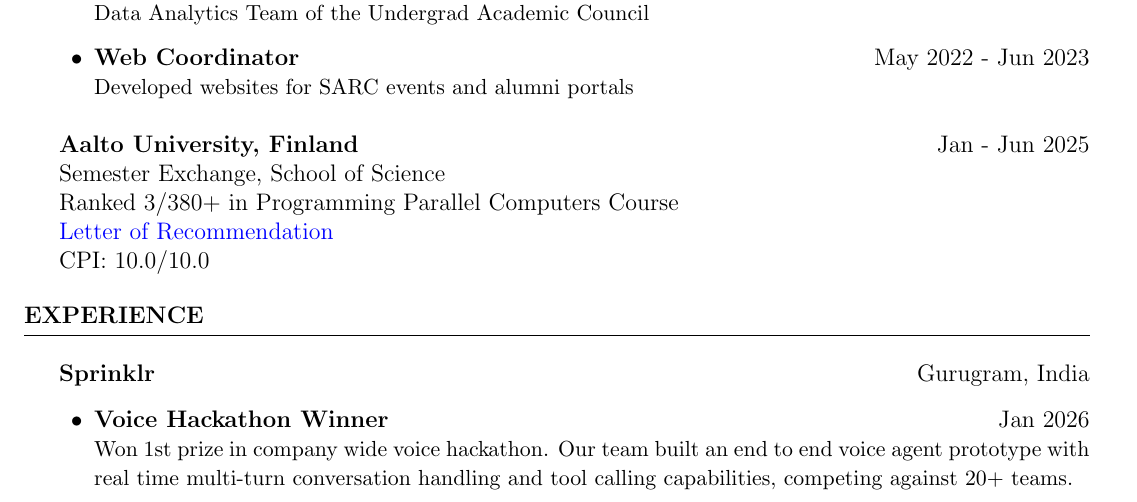
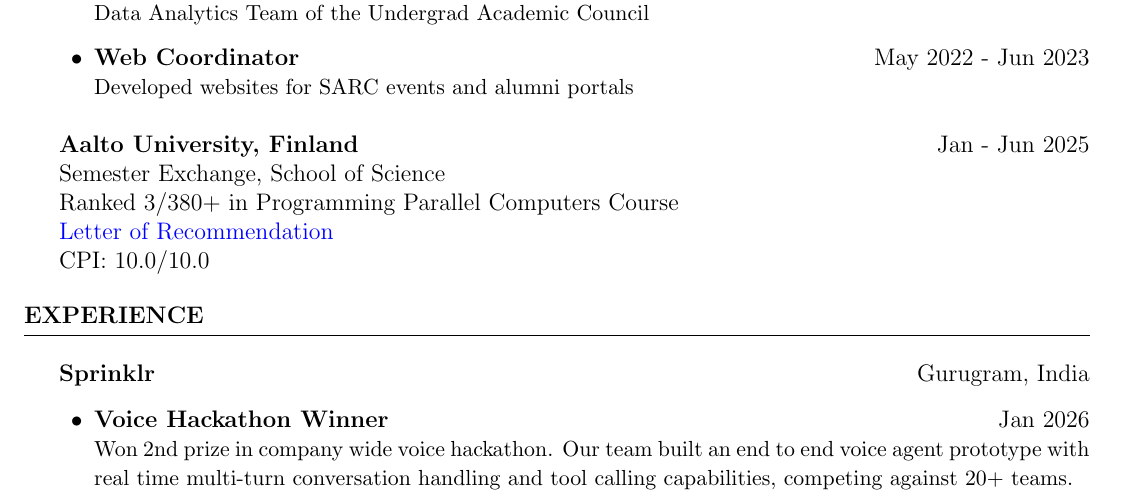
Before and after one commit to martianlantern/martianlantern.github.io, a LaTeX CV (resume/cv.tex): part of page 1 of 3, cut so that both start at the same text. Compiled offline with pdfLaTeX.

Commit message:
update resume

```diff
--- a/resume/cv.tex
+++ b/resume/cv.tex
@@ -86,7 +86,7 @@ CPI: 10.0/10.0
 {\bf Sprinklr} {\hfill Gurugram, India}
 \begin{itemize}[leftmargin=1.5em, itemsep=0.1em, topsep=0.1em]
 \item \textbf{Voice Hackathon Winner} \hfill Jan 2026\\
-{\small Won 1st prize in company wide voice hackathon. Our team built an end to end voice agent prototype with real time multi-turn conversation handling and tool calling capabilities, competing against 20+ teams.}
+{\small Won 2nd prize in company wide voice hackathon. Our team built an end to end voice agent prototype with real time multi-turn conversation handling and tool calling capabilities, competing against 20+ teams.}
 \item \textbf{Machine Learning Engineer} \hfill Aug 2025 - Present\\
 {\small Building real time voice bot infrastructure. Optimizing STT pipelines with vLLM and with custom scheduler for priority based request routing. Working on end to end voice bots for conversational AI and their deployment pipelines.}
 \item \textbf{Product Intern} \hfill May - Jul 2024\\
```
